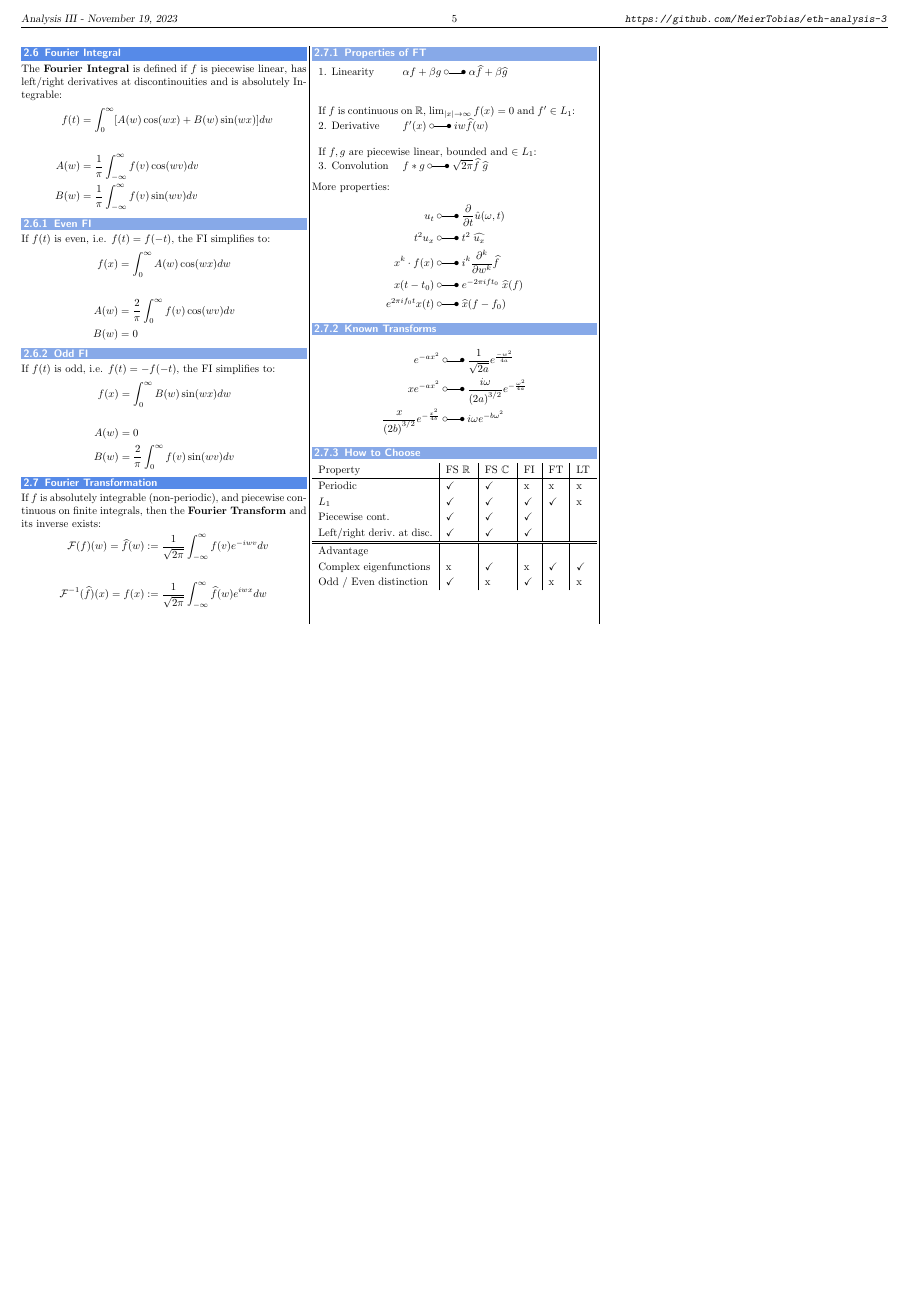
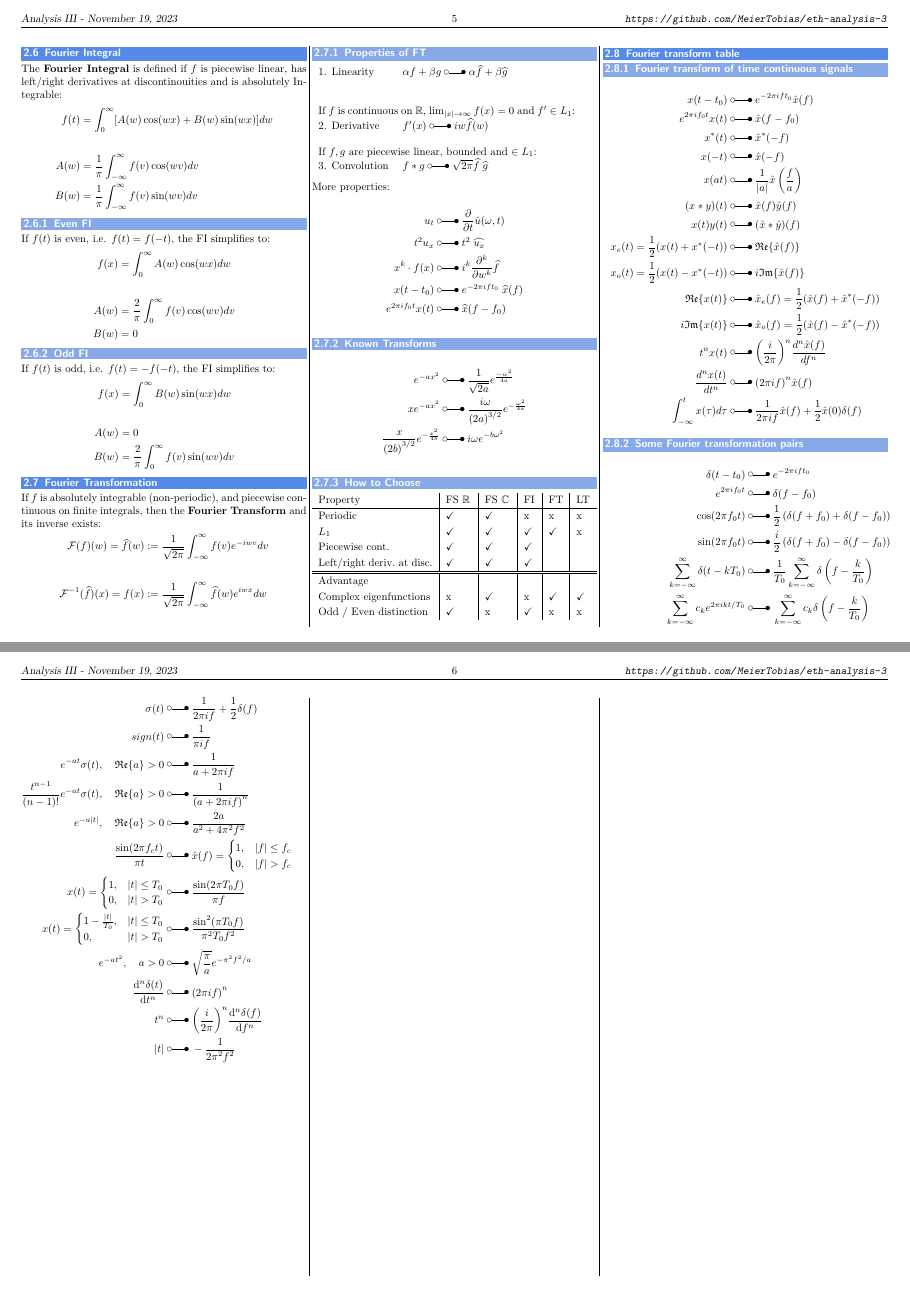
Before and after one commit to MeierTobias/eth-analysis-3, a LaTeX document (src/main.tex, which reads src/sections/FourierAnalysis.tex): page 5 of 8 before the commit and pages 5 and 6 of 9 after it, the two joined at a grey line, the shorter picture padded with empty space. Compiled offline with pdfLaTeX.

Commit message:
SigSys FT table added

```diff
--- a/src/sections/FourierAnalysis.tex
+++ b/src/sections/FourierAnalysis.tex
@@ -304,3 +304,44 @@ More properties:
     Odd / Even distinction      & \checkmark{}    & x               & \checkmark{} & x            & x            \\
 \end{tabular}
 \def\arraystretch{1}
+
+\subsection{Fourier transform table}
+\subsubsection{Fourier transform of time continuous signals}
+\begin{align*}
+    x(t-t_{0})  \;                           & \laplace\;    e^{-2\pi ift_{0}}\hat{x}(f)                                \\
+    e^{2\pi if_0t}x(t)  \;                   & \laplace\;    \hat{x}(f-f_0)                                             \\
+    x^{*}(t)  \;                             & \laplace\;    \hat{x}^{*}(-f)                                            \\
+    x(-t)  \;                                & \laplace\;    \hat{x}(-f)                                                \\
+    x(at)  \;                                & \laplace\;    \frac{1}{|a|}\hat{x}\left(\frac fa\right)                  \\
+    (x*y)(t)  \;                             & \laplace\;    \hat{x}(f)\hat{y}(f)                                       \\
+    x(t)y(t) \;                              & \laplace\;    (\hat{x}*\hat{y})(f)                                       \\
+    x_{e}(t)=\frac{1}{2}(x(t)+x^{*}(-t))  \; & \laplace\;    \mathfrak{Re}\{\hat{x}(f)\}                                \\
+    x_o(t)=\frac{1}{2}(x(t)-x^*(-t)) \;      & \laplace\;    i\mathfrak{Im}\{\hat{x}(f)\}                               \\
+    \mathfrak{Re}\{x(t)\}  \;                & \laplace\;    \hat{x}_{e}(f) =\frac{1}{2}(\hat{x}(f)+\hat{x}^{*}(-f))    \\
+    i\mathfrak{Im}\{x(t)\}  \;               & \laplace\;    \hat{x}_{o}(f) =\frac12(\hat{x}(f)-\hat{x}^*(-f))          \\
+    t^{n}x(t)  \;                            & \laplace\;    {\left(\frac i{2\pi}\right)}^n\frac{d^n\hat{x}(f)}{df^n}   \\
+    \frac{d^n x(t)}{dt^n}  \;                & \laplace\;    {(2\pi if)}^n\hat{x}(f)                                    \\
+    \int_{-\infty}^t x(\tau)d\tau \;         & \laplace\;    \frac{1}{2\pi if}\hat{x}(f)+\frac{1}{2}\hat{x}(0)\delta(f)
+\end{align*}
+
+\subsubsection{Some Fourier transformation pairs}
+\begin{align*}
+    \delta(t-t_0) \;                                                          & \laplace\;  e^{-2\pi ift_{0}}                                                          \\
+    e^{2\pi if_0t} \;                                                         & \laplace\;  \delta(f-f_{0})                                                            \\
+    \cos(2\pi f_0t) \;                                                        & \laplace\;  \frac{1}{2}\left(\delta(f+f_0)+\delta(f-f_0)\right)                        \\
+    \sin(2\pi f_0t) \;                                                        & \laplace\;  \frac{i}{2}\left(\delta(f+f_0)-\delta(f-f_0)\right)                        \\
+    \sum_{k=-\infty}^{\infty}\delta(t-kT_0) \;                                & \laplace\;  \frac{1}{T_0}\sum_{k=-\infty}^{\infty}\delta\left(f-\frac{k}{T_0}\right)   \\
+    \sum_{k=-\infty}^{\infty}c_{k}e^{2\pi ikt/T_0} \;                         & \laplace\;  \sum_{k=-\infty}^{\infty}c_k\delta\left(f-\frac{k}{T_0}\right)             \\
+    \sigma(t) \;                                                              & \laplace\;  \frac{1}{2\pi if}+\frac12\delta(f)                                         \\
+    sign(t) \;                                                                & \laplace\;  \frac{1}{\pi if}                                                           \\
+    e^{-at}\sigma(t),\quad\mathfrak{Re}\{a\}>0 \;                             & \laplace\;  \frac{1}{a+2\pi if}                                                        \\
+    \frac{t^{n-1}}{(n-1)!}e^{-at}\sigma(t),\quad\mathfrak{Re}\{a\}>0 \;       & \laplace\;  \frac{1}{{(a+2\pi if)}^n}                                                  \\
+    e^{-a|t|},\quad\mathfrak{Re}\{a\}>0 \;                                    & \laplace\;  \frac{2a}{a^2+4\pi^2f^2}                                                   \\
+    \frac{\sin(2\pi f_c t)}{\pi t} \;                                         & \laplace\;  \hat{x}(f) =\begin{cases}1,&|f|\leq f_c\\0,&|f|>f_c\end{cases}             \\
+    x(t)=\begin{cases}1,&|t|\le T_0\\0,&|t|>T_0\end{cases} \;                 & \laplace\;  \frac{\sin(2\pi T_0f)}{\pi f}                                              \\
+    x(t)=\begin{cases}1-\frac{|t|}{T_0},&|t|\le T_0\\0,&|t|>T_0\end{cases} \; & \laplace\;  \frac{\sin^2(\pi T_0f)}{\pi^2T_0f^2}                                       \\
+    e^{-at^{2}},\quad a>0 \;                                                  & \laplace\;  \sqrt{\frac{\pi}{a}}e^{-\pi^2f^2/a}                                        \\
+    \frac{\mathrm{d}^n\delta(t)}{\mathrm{d}t^n} \;                            & \laplace\;  {(2\pi if)}^n                                                              \\
+    t^{n} \;                                                                  & \laplace\;  {\left(\frac{i}{2\pi}\right)}^n\frac{\mathrm{d}^n\delta(f)}{\mathrm{d}f^n} \\
+    |t| \;                                                                    & \laplace\;  -\frac1{2\pi^2f^2}
+\end{align*}
```
Also changed, not shown: src/sections/FourierAnalysis.tex (4 more changed lines).
